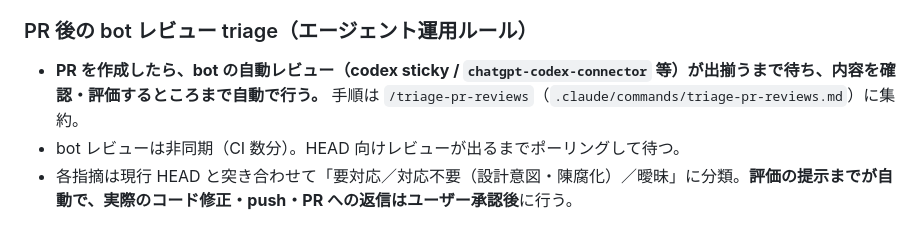
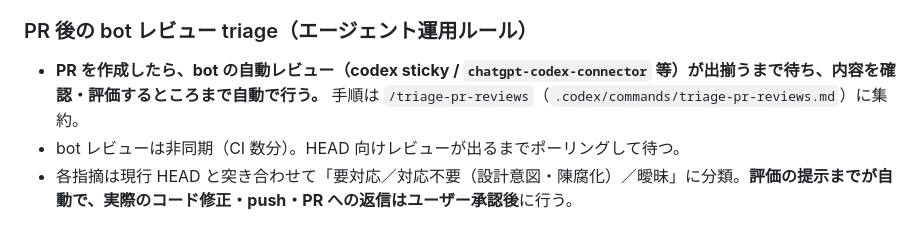
Before and after one commit to morec-at/morecat, a Markdown page: AGENTS.md, the part around the change. Rendered like a GitHub page.

```diff
--- a/AGENTS.md
+++ b/AGENTS.md
@@ -61,6 +61,6 @@
 - ジョブは review（`contents:read` で codex 実行）と post（`pull-requests:write` でコメント投稿）に分離し、codex 実行中は PR 書込権限を渡さない。
 
 ### PR 後の bot レビュー triage（エージェント運用ルール）
-- **PR を作成したら、bot の自動レビュー（codex sticky / `chatgpt-codex-connector` 等）が出揃うまで待ち、内容を確認・評価するところまで自動で行う。** 手順は `/triage-pr-reviews`（`.claude/commands/triage-pr-reviews.md`）に集約。
+- **PR を作成したら、bot の自動レビュー（codex sticky / `chatgpt-codex-connector` 等）が出揃うまで待ち、内容を確認・評価するところまで自動で行う。** 手順は `/triage-pr-reviews`（`.codex/commands/triage-pr-reviews.md`）に集約。
 - bot レビューは非同期（CI 数分）。HEAD 向けレビューが出るまでポーリングして待つ。
 - 各指摘は現行 HEAD と突き合わせて「要対応／対応不要（設計意図・陳腐化）／曖昧」に分類。**評価の提示までが自動で、実際のコード修正・push・PR への返信はユーザー承認後**に行う。
```
Also changed, not shown: .codex/commands/triage-pr-reviews.md (renamed from .claude/commands/triage-pr-reviews.md, +22 -8 lines).
